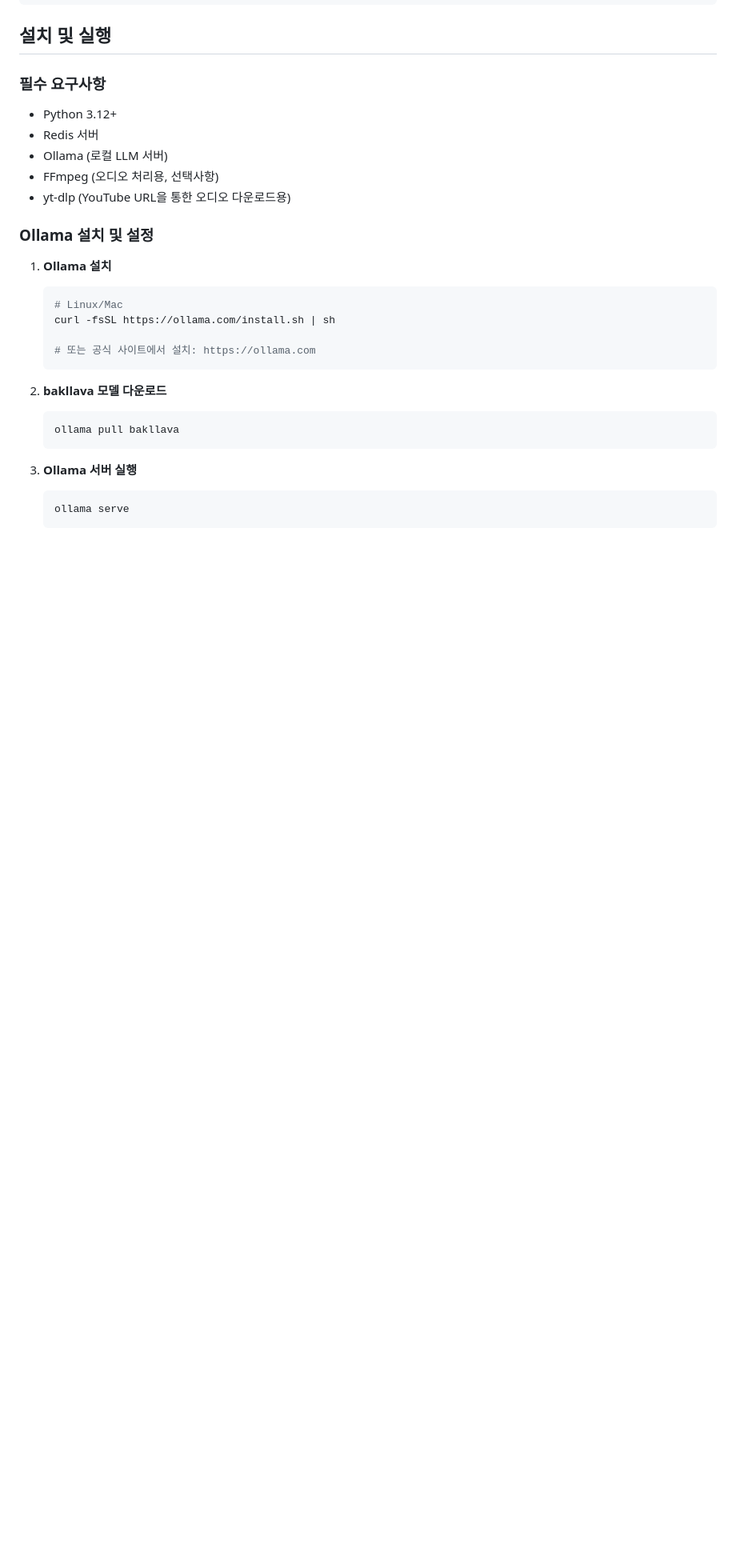
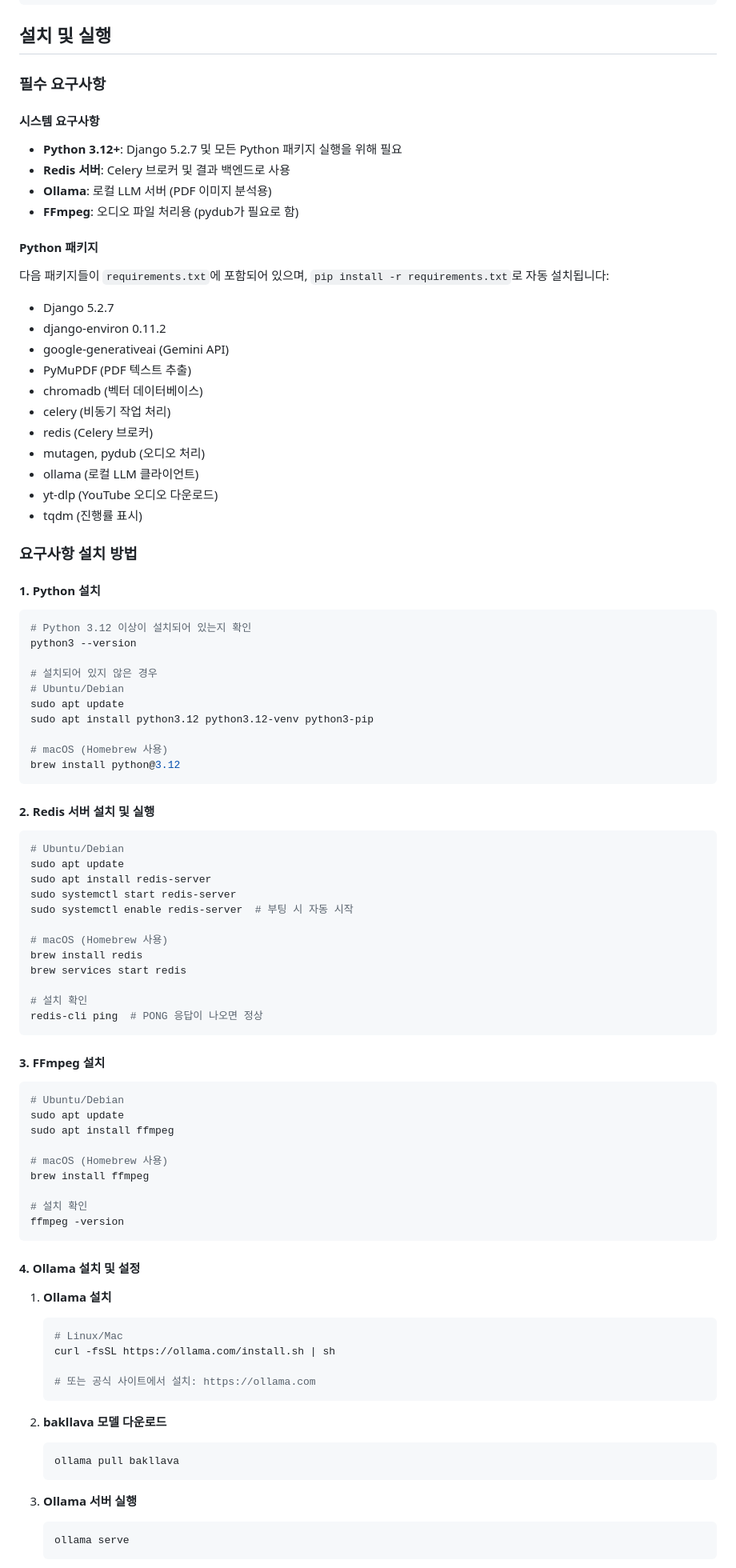
Before and after one commit to dxyxxn/2025-MP, a Markdown page: README.md, the part around one of its changes. Shown at 80% size. GitHub-like rendering; blank space fills up the shorter version.

````diff
--- a/README.md
+++ b/README.md
@@ -284,13 +280,73 @@ AI가 컨텍스트 기반 답변 생성
 ## 설치 및 실행
 
 ### 필수 요구사항
-- Python 3.12+
-- Redis 서버
-- Ollama (로컬 LLM 서버)
-- FFmpeg (오디오 처리용, 선택사항)
-- yt-dlp (YouTube URL을 통한 오디오 다운로드용)
 
-### Ollama 설치 및 설정
+#### 시스템 요구사항
+- **Python 3.12+**: Django 5.2.7 및 모든 Python 패키지 실행을 위해 필요
+- **Redis 서버**: Celery 브로커 및 결과 백엔드로 사용
+- **Ollama**: 로컬 LLM 서버 (PDF 이미지 분석용)
+- **FFmpeg**: 오디오 파일 처리용 (pydub가 필요로 함)
+
+#### Python 패키지
+다음 패키지들이 `requirements.txt`에 포함되어 있으며, `pip install -r requirements.txt`로 자동 설치됩니다:
+- Django 5.2.7
+- django-environ 0.11.2
+- google-generativeai (Gemini API)
+- PyMuPDF (PDF 텍스트 추출)
+- chromadb (벡터 데이터베이스)
+- celery (비동기 작업 처리)
+- redis (Celery 브로커)
+- mutagen, pydub (오디오 처리)
+- ollama (로컬 LLM 클라이언트)
+- yt-dlp (YouTube 오디오 다운로드)
+- tqdm (진행률 표시)
+
+### 요구사항 설치 방법
+
+#### 1. Python 설치
+```bash
+# Python 3.12 이상이 설치되어 있는지 확인
+python3 --version
+
+# 설치되어 있지 않은 경우
+# Ubuntu/Debian
+sudo apt update
+sudo apt install python3.12 python3.12-venv python3-pip
+
+# macOS (Homebrew 사용)
+brew install python@3.12
+```
+
+#### 2. Redis 서버 설치 및 실행
+```bash
+# Ubuntu/Debian
+sudo apt update
+sudo apt install redis-server
+sudo systemctl start redis-server
+sudo systemctl enable redis-server  # 부팅 시 자동 시작
+
+# macOS (Homebrew 사용)
+brew install redis
+brew services start redis
+
+# 설치 확인
+redis-cli ping  # PONG 응답이 나오면 정상
+```
+
+#### 3. FFmpeg 설치
+```bash
+# Ubuntu/Debian
+sudo apt update
+sudo apt install ffmpeg
+
+# macOS (Homebrew 사용)
+brew install ffmpeg
+
+# 설치 확인
+ffmpeg -version
+```
+
+#### 4. Ollama 설치 및 설정
 
 1. **Ollama 설치**
    ```bash
````
Also changed, not shown: other parts of README.md (+44 -26 lines).
